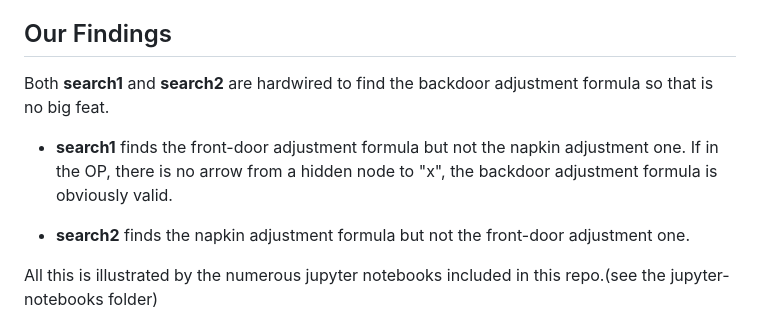
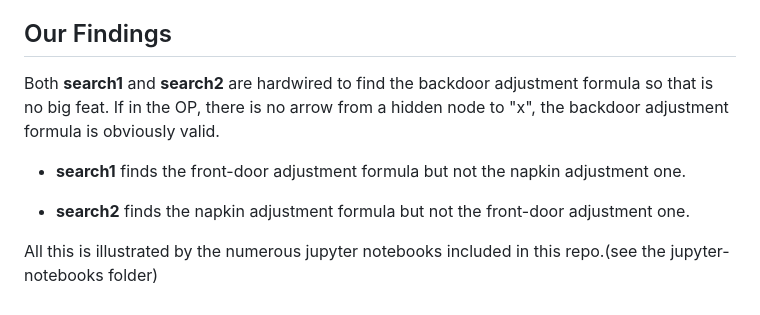
Before and after one commit to rrtucci/not-do-calculus, a Markdown page: README.md, the part around the change. GitHub-like rendering.

```diff
--- a/README.md
+++ b/README.md
@@ -100,13 +100,13 @@ OP bnet by observed nodes, and then amputates that (i.e. removes arrows
 
 Both **search1** and **search2** are
 hardwired to find the backdoor adjustment
-formula so that is no big feat.
+formula so that is no big feat. If in the OP,  there is no arrow from a
+hidden node to "x",
+the backdoor adjustment formula is obviously valid.
+
 
 * **search1** finds the front-door adjustment
 formula but not the napkin adjustment one.
-If in the OP,  there is no arrow from a
-hidden node to "x",
-the backdoor adjustment formula is obviously valid.
 
 * **search2** finds the napkin adjustment
 formula but not the front-door adjustment one.
```
